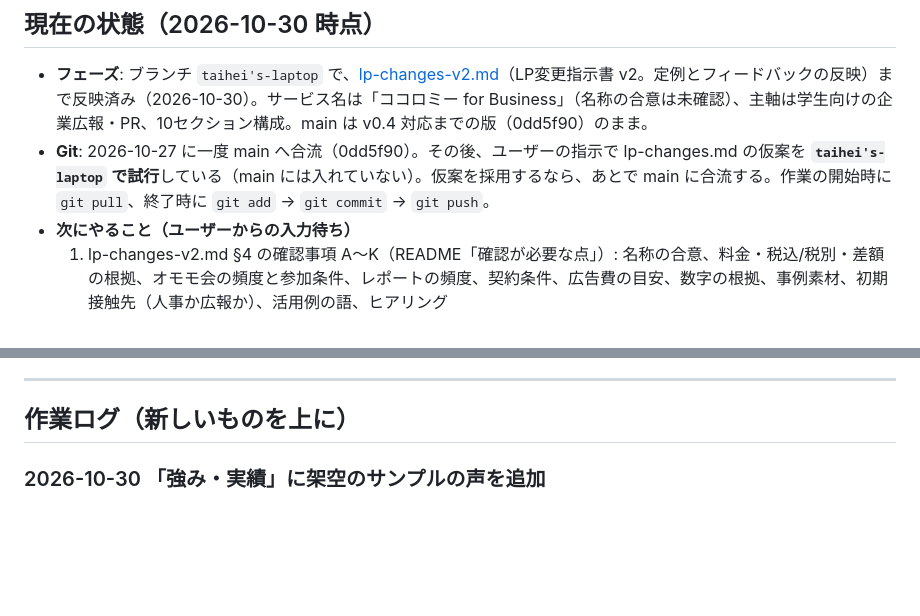
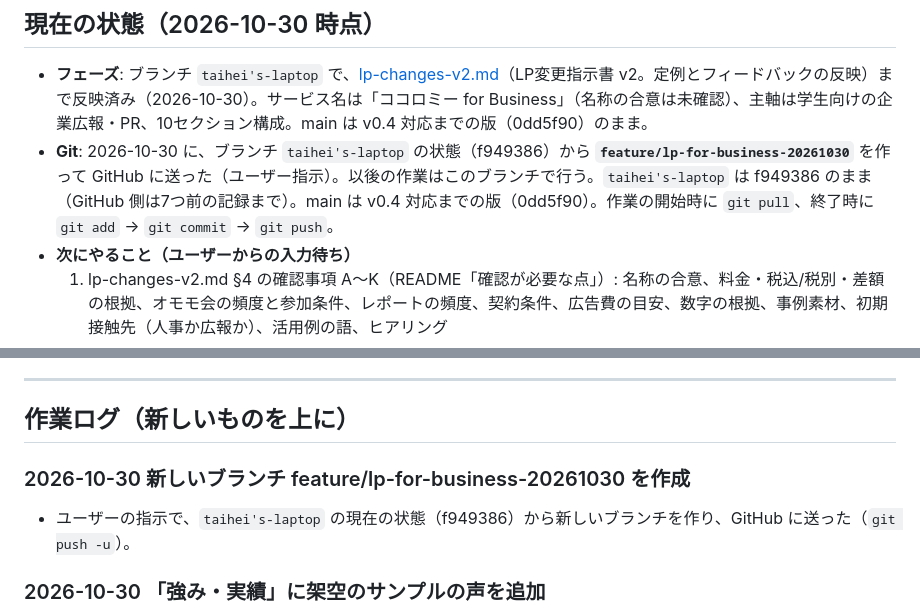
Before and after one commit to omomoinc/cocolomy-lp, a Markdown page: WORKLOG.md, 2 parts joined by grey strips. GitHub-like rendering; blank space fills up the shorter version.

Commit message:
作業記録に新しいブランチを記録
Co-Authored-By: Claude Opus 5.5 <noreply@anthropic.com>

```diff
--- a/WORKLOG.md
+++ b/WORKLOG.md
@@ -8,7 +8,7 @@
 ## 現在の状態（2026-10-30 時点）
 
 - **フェーズ**: ブランチ `taihei's-laptop` で、[lp-changes-v2.md](lp-changes-v2.md)（LP変更指示書 v2。定例とフィードバックの反映）まで反映済み（2026-10-30）。サービス名は「ココロミー for Business」（名称の合意は未確認）、主軸は学生向けの企業広報・PR、10セクション構成。main は v0.4 対応までの版（0dd5f90）のまま。
-- **Git**: 2026-10-27 に一度 main へ合流（0dd5f90）。その後、ユーザーの指示で lp-changes.md の仮案を **`taihei's-laptop` で試行**している（main には入れていない）。仮案を採用するなら、あとで main に合流する。作業の開始時に `git pull`、終了時に `git add` → `git commit` → `git push`。
+- **Git**: 2026-10-30 に、ブランチ `taihei's-laptop` の状態（f949386）から **`feature/lp-for-business-20261030`** を作って GitHub に送った（ユーザー指示）。以後の作業はこのブランチで行う。`taihei's-laptop` は f949386 のまま（GitHub 側は7つ前の記録まで）。main は v0.4 対応までの版（0dd5f90）。作業の開始時に `git pull`、終了時に `git add` → `git commit` → `git push`。
 - **次にやること（ユーザーからの入力待ち）**
   1. lp-changes-v2.md §4 の確認事項 A〜K（README「確認が必要な点」）: 名称の合意、料金・税込/税別・差額の根拠、オモモ会の頻度と参加条件、レポートの頻度、契約条件、広告費の目安、数字の根拠、事例素材、初期接触先（人事か広報か）、活用例の語、ヒアリング
   2. 活用例の「大学の就活コーナー・授業での活用」を戻すか（今はHTMLコメントに退避）
@@ -127,6 +127,9 @@ sh tools/image-convert/convert.sh "$HOME/Downloads/Warm Cafeteria Conversation.p
 ---
 
 ## 作業ログ（新しいものを上に）
+
+### 2026-10-30 新しいブランチ feature/lp-for-business-20261030 を作成
+- ユーザーの指示で、`taihei's-laptop` の現在の状態（f949386）から新しいブランチを作り、GitHub に送った（`git push -u`）。
 
 ### 2026-10-30 「強み・実績」に架空のサンプルの声を追加
 - ユーザーの指示（架空の声を作る）。実在の声に見えないよう、会社名は「A社（製造業）」などの架空名にし、各カードに「サンプル（架空の声）」、下に「※ 掲載している声と事例は、実際の声が集まるまでのサンプル（架空）です。会社名も架空です。」と表示（lp-spec.md §7、CLAUDE.md の「実績・声を創作しない」に合わせ、ダミーと分かる形にした）。
```
